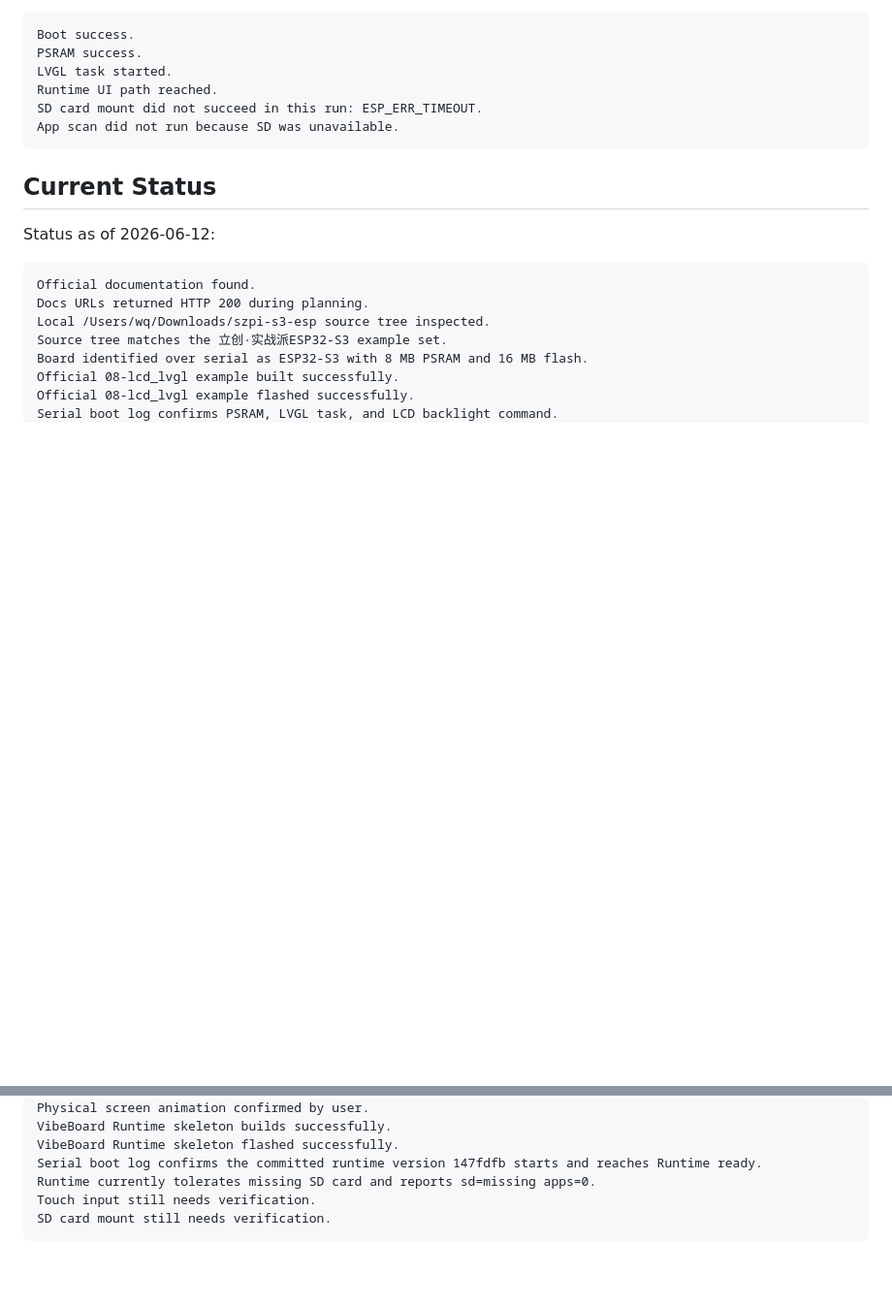
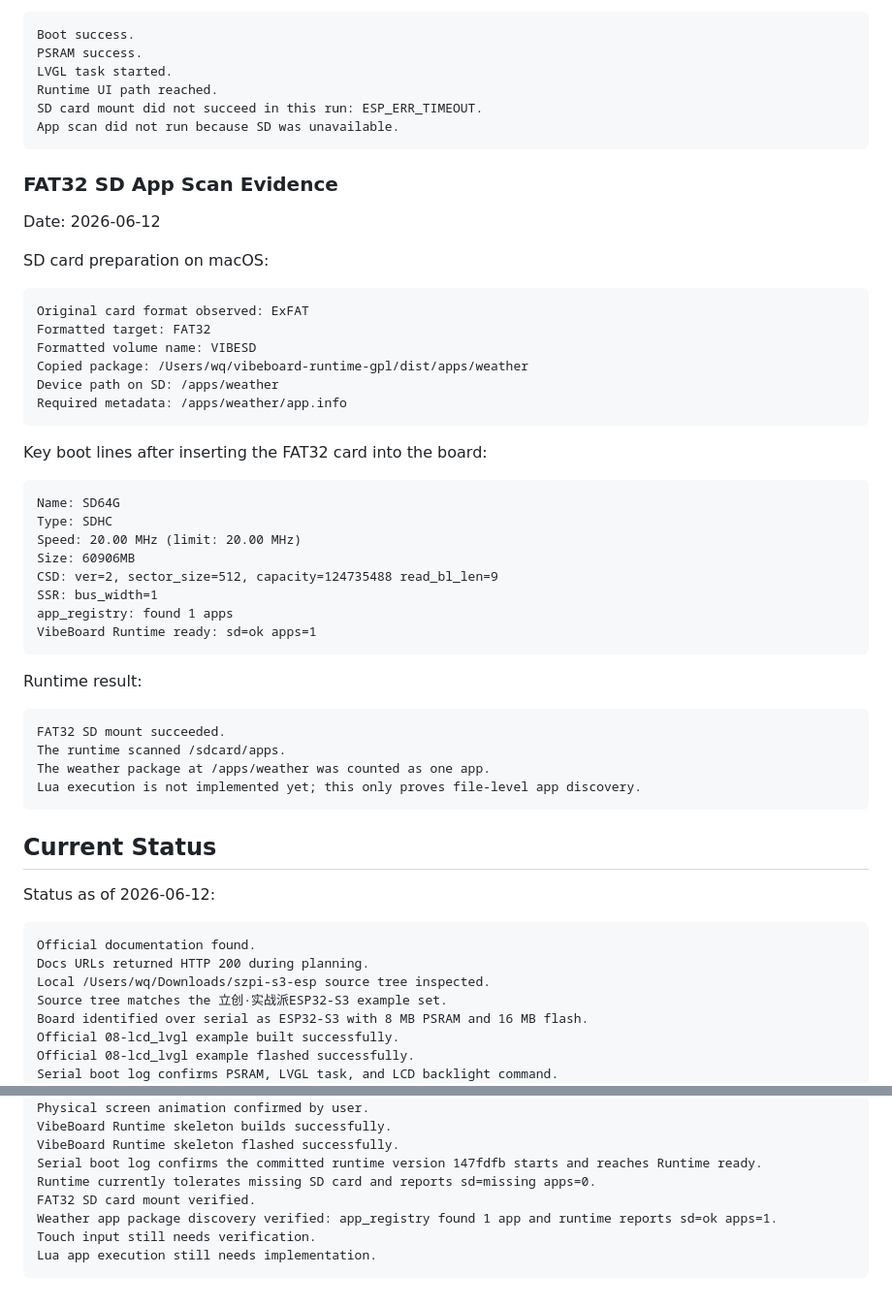
Before and after one commit to wangqioo/vibeboard-runtime-gpl, a Markdown page: docs/device-bringup.md, 2 parts joined by grey strips. Shown at 97% size. GitHub-like rendering; blank space fills up the shorter version.

Commit message:
docs: record FAT32 SD app scan success

````diff
--- a/docs/device-bringup.md
+++ b/docs/device-bringup.md
@@ -432,6 +432,43 @@ SD card mount did not succeed in this run: ESP_ERR_TIMEOUT.
 App scan did not run because SD was unavailable.
 ```
 
+### FAT32 SD App Scan Evidence
+
+Date: 2026-06-12
+
+SD card preparation on macOS:
+
+```text
+Original card format observed: ExFAT
+Formatted target: FAT32
+Formatted volume name: VIBESD
+Copied package: /Users/wq/vibeboard-runtime-gpl/dist/apps/weather
+Device path on SD: /apps/weather
+Required metadata: /apps/weather/app.info
+```
+
+Key boot lines after inserting the FAT32 card into the board:
+
+```text
+Name: SD64G
+Type: SDHC
+Speed: 20.00 MHz (limit: 20.00 MHz)
+Size: 60906MB
+CSD: ver=2, sector_size=512, capacity=124735488 read_bl_len=9
+SSR: bus_width=1
+app_registry: found 1 apps
+VibeBoard Runtime ready: sd=ok apps=1
+```
+
+Runtime result:
+
+```text
+FAT32 SD mount succeeded.
+The runtime scanned /sdcard/apps.
+The weather package at /apps/weather was counted as one app.
+Lua execution is not implemented yet; this only proves file-level app discovery.
+```
+
 ## Current Status
 
 Status as of 2026-06-12:
@@ -450,6 +487,8 @@ VibeBoard Runtime skeleton builds successfully.
 VibeBoard Runtime skeleton flashed successfully.
 Serial boot log confirms the committed runtime version 147fdfb starts and reaches Runtime ready.
 Runtime currently tolerates missing SD card and reports sd=missing apps=0.
+FAT32 SD card mount verified.
+Weather app package discovery verified: app_registry found 1 app and runtime reports sd=ok apps=1.
 Touch input still needs verification.
-SD card mount still needs verification.
+Lua app execution still needs implementation.
 ```
````
